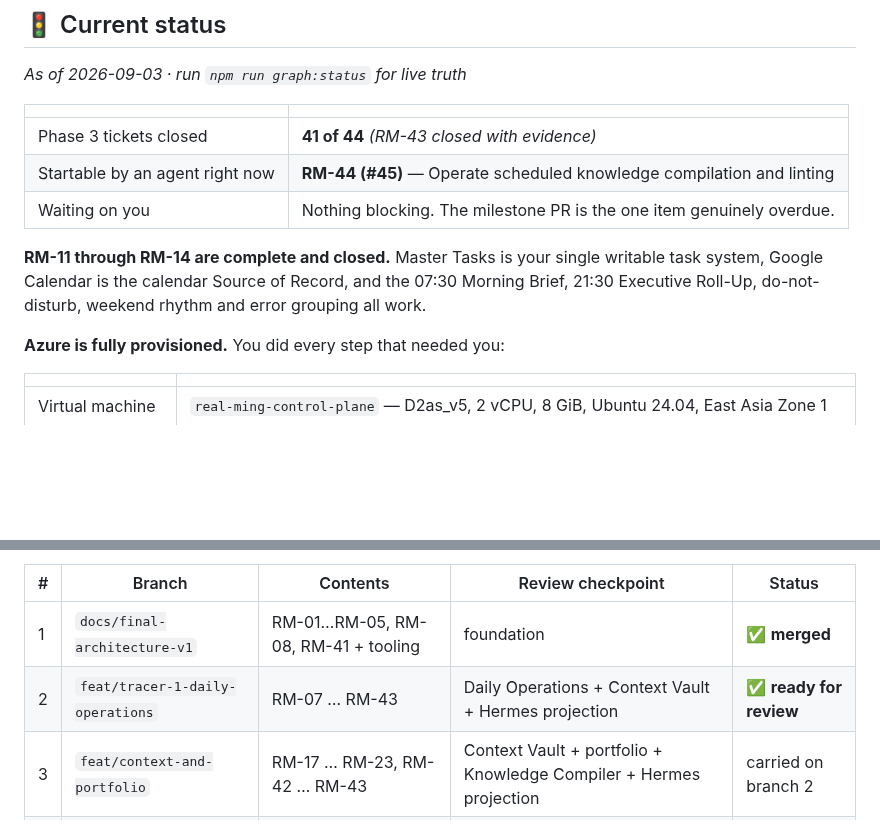
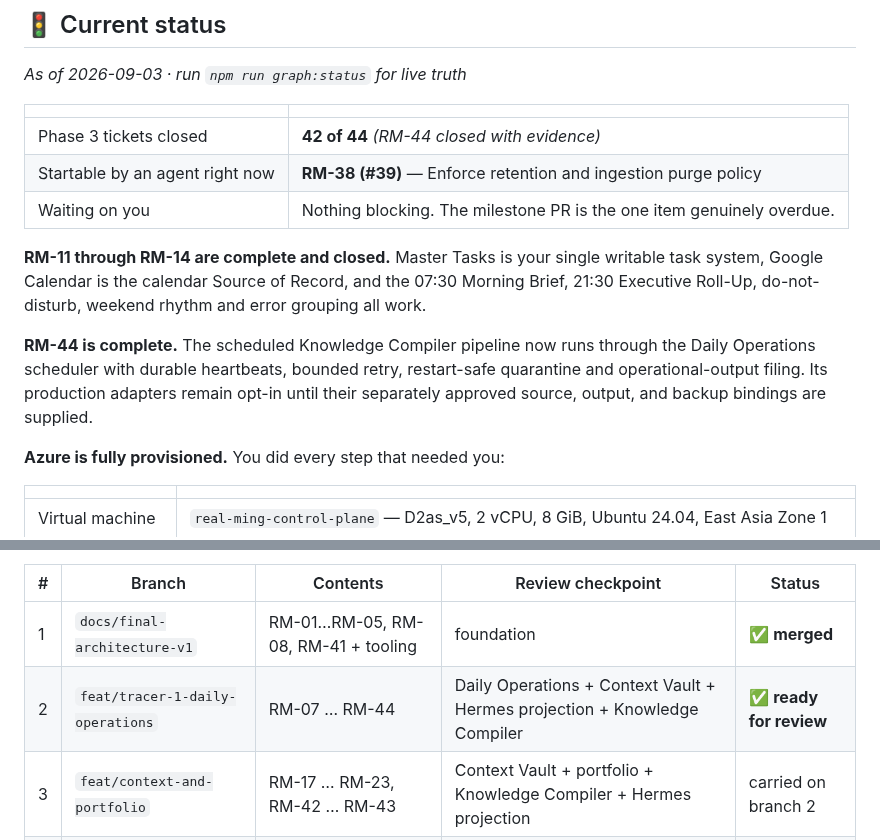
Before and after one commit to pmgwee/real-ming, a Markdown page: CEO-Office/README.md, 2 parts joined by grey strips. GitHub-like rendering; blank space fills up the shorter version.

Commit message:
docs: update graph board after RM-44

```diff
--- a/CEO-Office/README.md
+++ b/CEO-Office/README.md
@@ -12,14 +12,20 @@ Whenever `npm run graph:status` prints `BLOCKED ON YOU`, come here.
 
 | | |
 | --- | --- |
-| Phase 3 tickets closed | **41 of 44** *(RM-43 closed with evidence)* |
-| Startable by an agent right now | **RM-44 (#45)** — Operate scheduled knowledge compilation and linting |
+| Phase 3 tickets closed | **42 of 44** *(RM-44 closed with evidence)* |
+| Startable by an agent right now | **RM-38 (#39)** — Enforce retention and ingestion purge policy |
 | Waiting on you | Nothing blocking. The milestone PR is the one item genuinely overdue. |
 
 **RM-11 through RM-14 are complete and closed.** Master Tasks is your single
 writable task system, Google Calendar is the calendar Source of Record, and the
 07:30 Morning Brief, 21:30 Executive Roll-Up, do-not-disturb, weekend rhythm and
 error grouping all work.
+
+**RM-44 is complete.** The scheduled Knowledge Compiler pipeline now runs
+through the Daily Operations scheduler with durable heartbeats, bounded retry,
+restart-safe quarantine and operational-output filing. Its production adapters
+remain opt-in until their separately approved source, output, and backup
+bindings are supplied.
 
 **Azure is fully provisioned.** You did every step that needed you:
 
@@ -286,7 +292,7 @@ One long-lived branch would grow into a 44-ticket, 100-plus-file pull request no
 | # | Branch | Contents | Review checkpoint | Status |
 | --- | --- | --- | --- | --- |
 | 1 | `docs/final-architecture-v1` | RM-01…RM-05, RM-08, RM-41 + tooling | foundation | ✅ **merged** |
-| 2 | `feat/tracer-1-daily-operations` | RM-07 … RM-43 | Daily Operations + Context Vault + Hermes projection | ✅ **ready for review** |
+| 2 | `feat/tracer-1-daily-operations` | RM-07 … RM-44 | Daily Operations + Context Vault + Hermes projection + Knowledge Compiler | ✅ **ready for review** |
 | 3 | `feat/context-and-portfolio` | RM-17 … RM-23, RM-42 … RM-43 | Context Vault + portfolio + Knowledge Compiler + Hermes projection | carried on branch 2 |
 | 4 | `feat/microsaas-loop` | RM-25 … RM-28, RM-34 | DuitSini promotion proven | waiting |
 | 5 | `feat/domain-loops` | remainder → RM-40 | Full v1.1 readiness | waiting |
```
